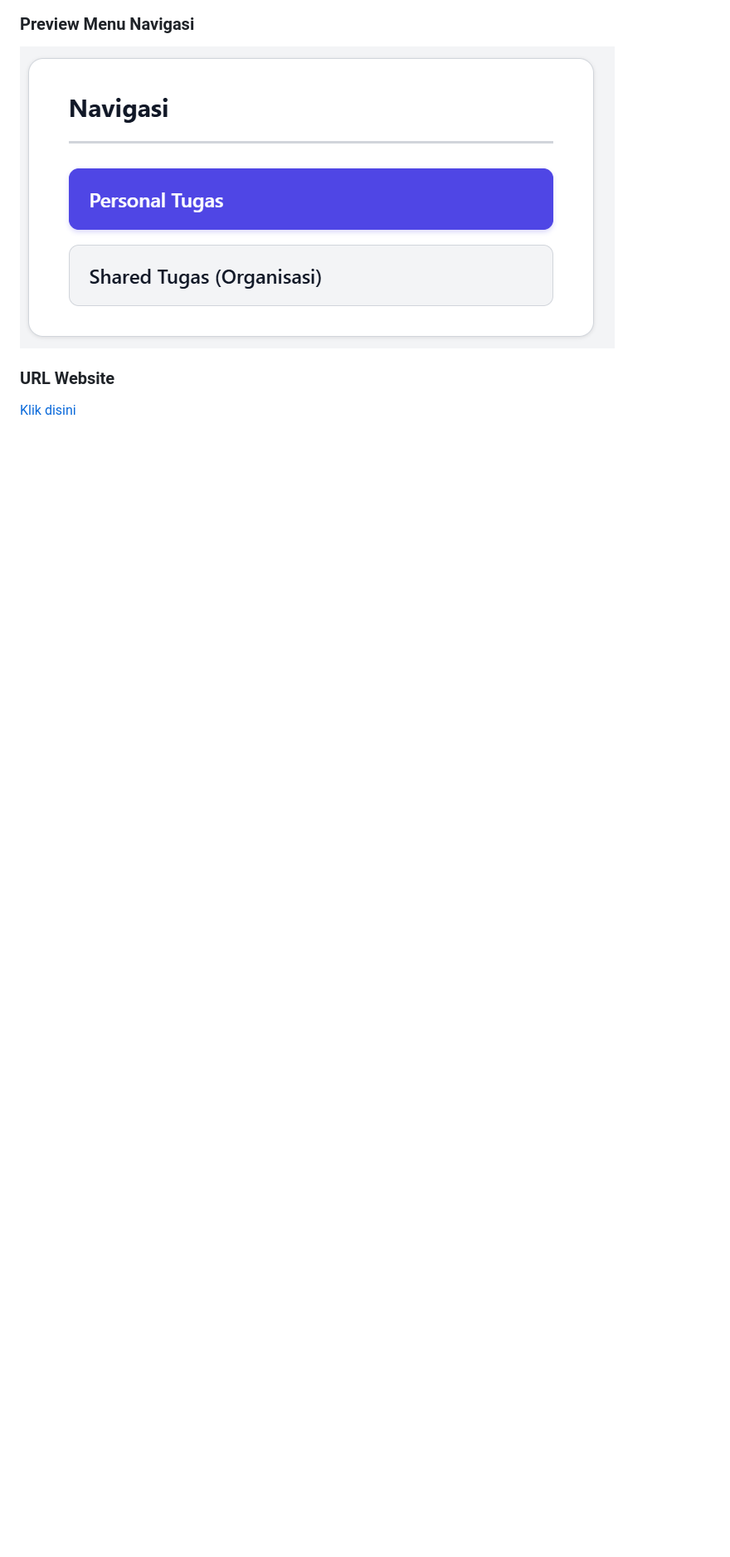
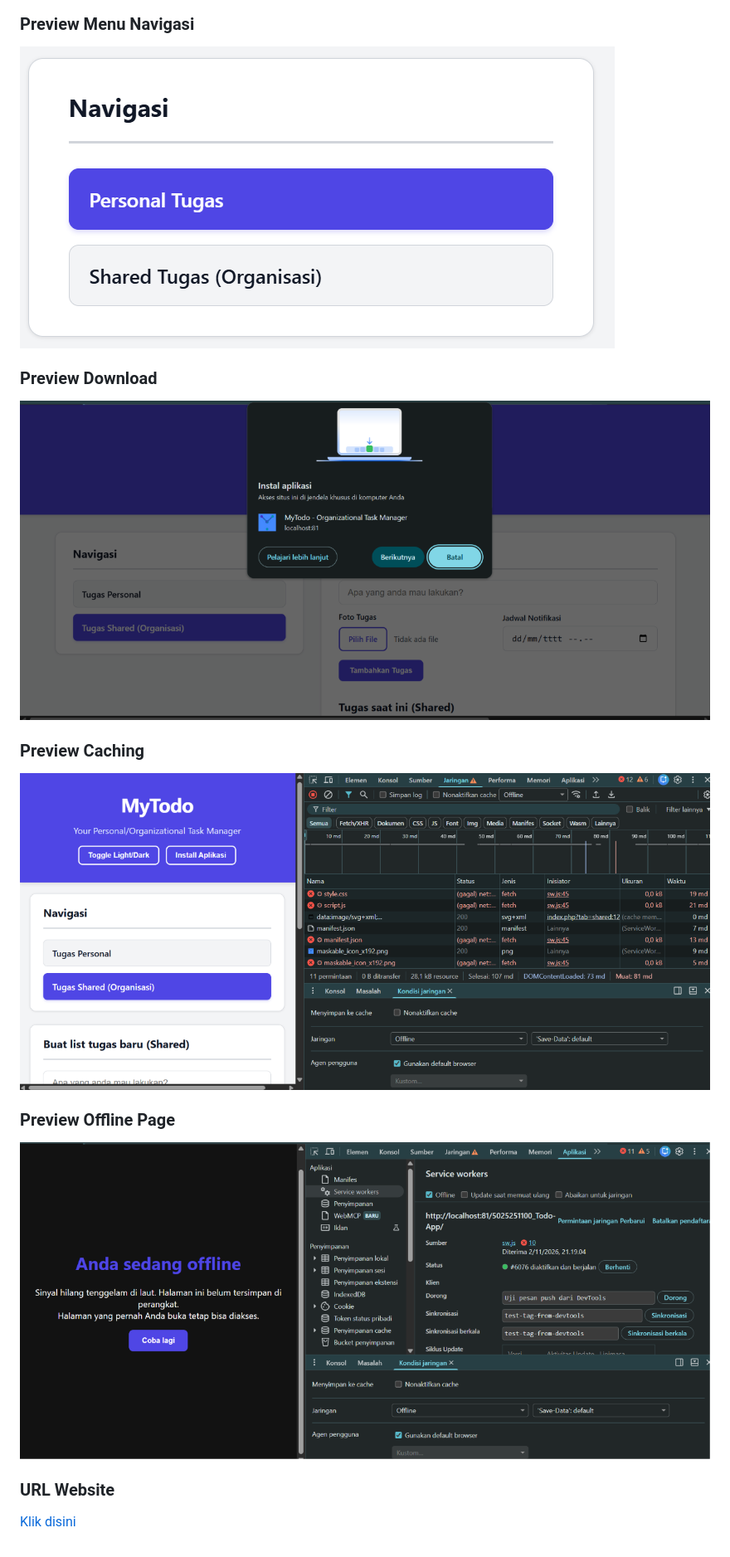
Before and after one commit to IF-Pemrograman-Web-A/5025251100_Todo-App, a Markdown page: README.md, the part around one of its changes. Shown at 83% size. GitHub-like rendering; pictures changed too: assets/cache.png (added), assets/download.png (added), assets/offline.png (added); blank space fills up the shorter version.

Commit message:
Up README.md

```diff
--- a/README.md
+++ b/README.md
@@ -85,5 +100,14 @@ Proyek ini dibangun secara modular untuk memudahkan pengelolaan komponen dan int
 ### Preview Menu Navigasi
 ![navigasi](assets/navigasi.png)
 
+### Preview Download
+![download](assets/download.png)
+
+### Preview Caching
+![cache](assets/cache.png)
+
+### Preview Offline Page
+![offline](assets/offline.png)
+
 ### URL Website
 [Klik disini](https://if-pemrograman-web-a.github.io/5025251100_Todo-App/)
```
Also changed, not shown: other parts of README.md (+15 -0 lines).
